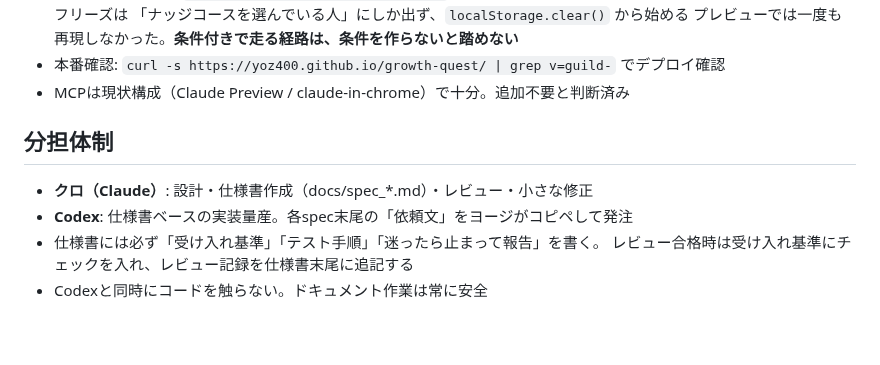
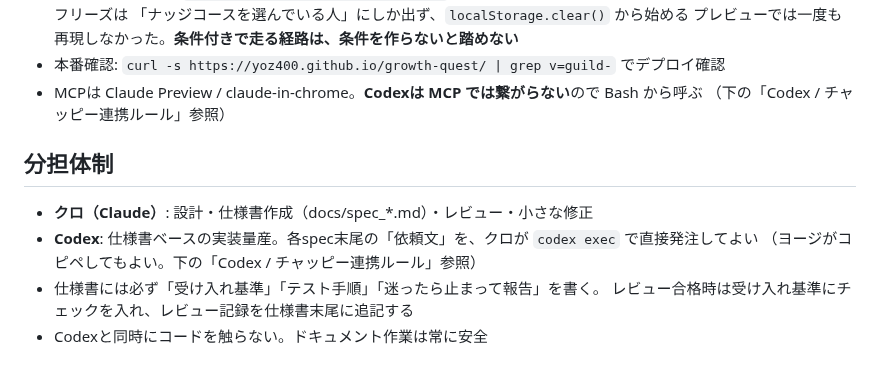
Before and after one commit to yoz400/growth-quest, a Markdown page: CLAUDE.md, the part around one of its changes. GitHub-like rendering; blank space fills up the shorter version.

```diff
--- a/CLAUDE.md
+++ b/CLAUDE.md
@@ -50,12 +50,14 @@ claude-practice/
   「ナッジコースを選んでいる人」にしか出ず、`localStorage.clear()` から始める
   プレビューでは一度も再現しなかった。**条件付きで走る経路は、条件を作らないと踏めない**
 - 本番確認: `curl -s https://yoz400.github.io/growth-quest/ | grep v=guild-` でデプロイ確認
-- MCPは現状構成（Claude Preview / claude-in-chrome）で十分。追加不要と判断済み
+- MCPは Claude Preview / claude-in-chrome。**Codexは MCP では繋がらない**ので Bash から呼ぶ
+  （下の「Codex / チャッピー連携ルール」参照）
 
 ## 分担体制
 
 - **クロ（Claude）**: 設計・仕様書作成（docs/spec_*.md）・レビュー・小さな修正
-- **Codex**: 仕様書ベースの実装量産。各spec末尾の「依頼文」をヨージがコピペして発注
+- **Codex**: 仕様書ベースの実装量産。各spec末尾の「依頼文」を、クロが `codex exec` で直接発注してよい
+  （ヨージがコピペしてもよい。下の「Codex / チャッピー連携ルール」参照）
 - 仕様書には必ず「受け入れ基準」「テスト手順」「迷ったら止まって報告」を書く。
   レビュー合格時は受け入れ基準にチェックを入れ、レビュー記録を仕様書末尾に追記する
 - Codexと同時にコードを触らない。ドキュメント作業は常に安全
```
Also changed, not shown: other parts of CLAUDE.md (+50 -0 lines).
